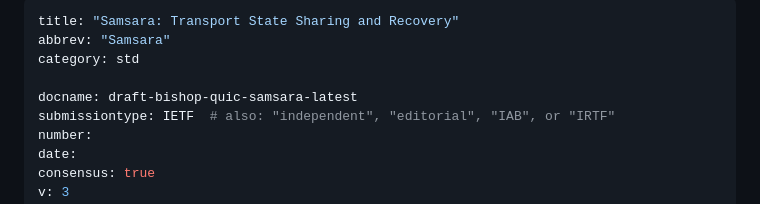
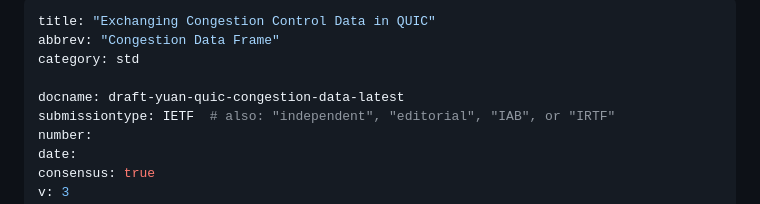
Before and after one commit to MikeBishop/quic-samsara, a Markdown page: draft-yuan-quic-congestion-data.md, the part around the change. Drawn GitHub-style.

Commit message:
Rename draft

```diff
--- a/draft-bishop-quic-samsara.md
+++ b/draft-yuan-quic-congestion-data.md
@@ -1,9 +1,9 @@
 ---
-title: "Samsara: Transport State Sharing and Recovery"
-abbrev: "Samsara"
+title: "Exchanging Congestion Control Data in QUIC"
+abbrev: "Congestion Data Frame"
 category: std
 
-docname: draft-bishop-quic-samsara-latest
+docname: draft-yuan-quic-congestion-data-latest
 submissiontype: IETF  # also: "independent", "editorial", "IAB", or "IRTF"
 number:
 date:
```
